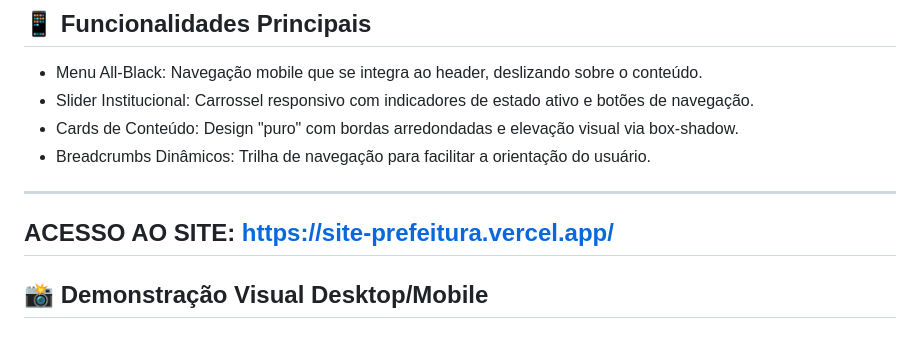
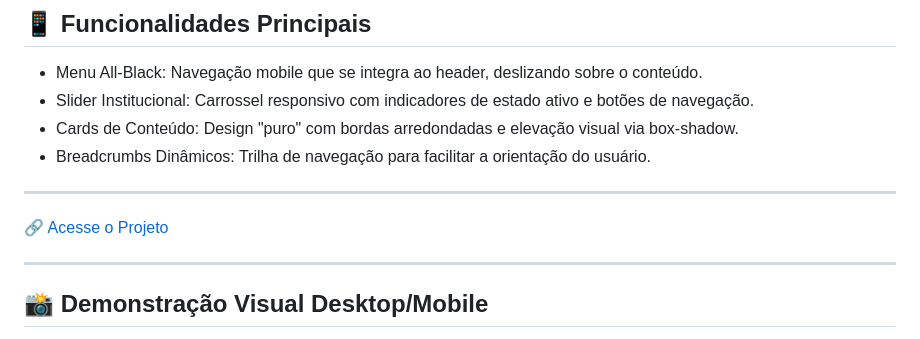
Before and after one commit to BielVereda/Site_Prefeitura, a Markdown page: README.md, the part around the change. Rendered like a GitHub page.

Commit message:
Change access link to project in README
Updated project access link in README.

```diff
--- a/README.md
+++ b/README.md
@@ -54,7 +54,9 @@ O projeto foi construído do zero, priorizando performance, organização e fide
 - Cards de Conteúdo: Design "puro" com bordas arredondadas e elevação visual via box-shadow.
 - Breadcrumbs Dinâmicos: Trilha de navegação para facilitar a orientação do usuário.
 ---
-ACESSO AO SITE: https://site-prefeitura.vercel.app/
+
+[🔗 Acesse o Projeto]([https://seusite.com](https://site-prefeitura.vercel.app/))
+
 ---
 ## 📸 Demonstração Visual Desktop/Mobile
 
```
